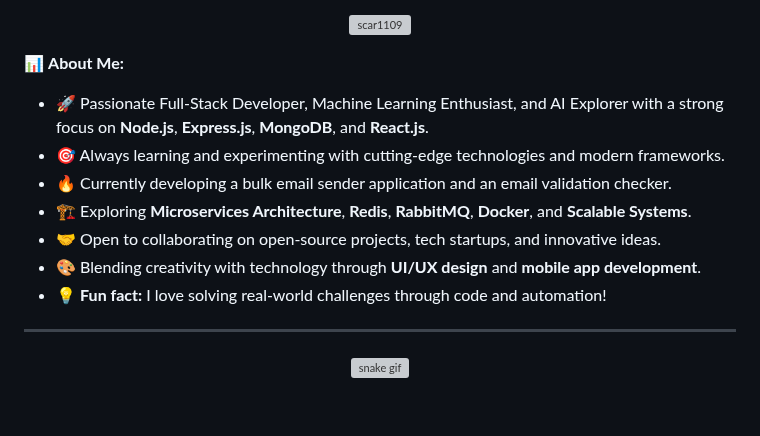
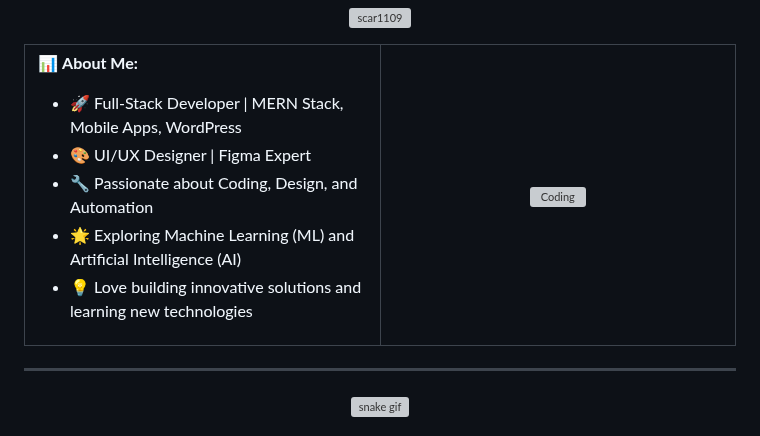
Before and after one commit to rKrishan99/rKrishan99, a Markdown page: README.md, the part around one of its changes. GitHub-like rendering; blank space fills up the shorter version; grey boxes are pictures that could not be loaded.

```diff
--- a/README.md
+++ b/README.md
@@ -18,11 +22,22 @@
 📊 **About Me:**
-- 🚀 Passionate Full-Stack Developer, Machine Learning Enthusiast, and AI Explorer with a strong focus on **Node.js**, **Express.js**, **MongoDB**, and **React.js**.
-- 🎯 Always learning and experimenting with cutting-edge technologies and modern frameworks.
-- 🔥 Currently developing a bulk email sender application and an email validation checker.
-- 🏗️ Exploring **Microservices Architecture**, **Redis**, **RabbitMQ**, **Docker**, and **Scalable Systems**.
-- 🤝 Open to collaborating on open-source projects, tech startups, and innovative ideas.
-- 🎨 Blending creativity with technology through **UI/UX design** and **mobile app development**.
-- 💡 **Fun fact:** I love solving real-world challenges through code and automation!
+
+- 🚀 Full-Stack Developer | MERN Stack, Mobile Apps, WordPress
+- 🎨 UI/UX Designer | Figma Expert
+- 🔧 Passionate about Coding, Design, and Automation
+- 🌟 Exploring Machine Learning (ML) and Artificial Intelligence (AI)
+- 💡 Love building innovative solutions and learning new technologies
+
+</td>
+<td width="50%" align="center">
+
+  <img align="center" alt="Coding" width="450" src="https://repository-images.githubusercontent.com/588181932/e36ec678-7984-4cdd-8e4c-a3932772ff8e">
+
+
+  </td>
+</tr>
+</table>
+
+
 ---
 
 <div align="center">
```
Also changed, not shown: other parts of README.md (+4 -0 lines).
